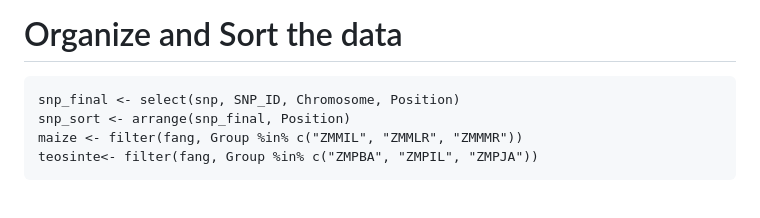
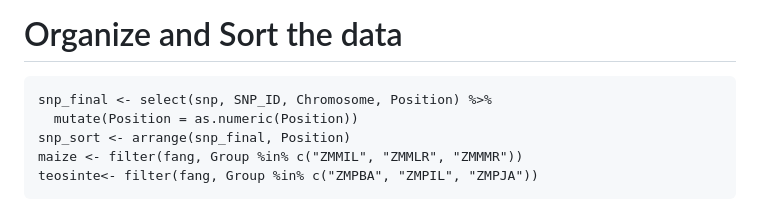
Before and after one commit to dmoraes2023/R-Assignment-2, a Markdown page: README.md, the part around the change. GitHub-like rendering.

````diff
--- a/README.md
+++ b/README.md
@@ -89,7 +89,8 @@ here is my snippet of code used for data processing:
 # Organize and Sort the data
 
 ```{r}
-snp_final <- select(snp, SNP_ID, Chromosome, Position)
+snp_final <- select(snp, SNP_ID, Chromosome, Position) %>%
+  mutate(Position = as.numeric(Position))
 snp_sort <- arrange(snp_final, Position)
 maize <- filter(fang, Group %in% c("ZMMIL", "ZMMLR", "ZMMMR"))
 teosinte<- filter(fang, Group %in% c("ZMPBA", "ZMPIL", "ZMPJA"))
````
